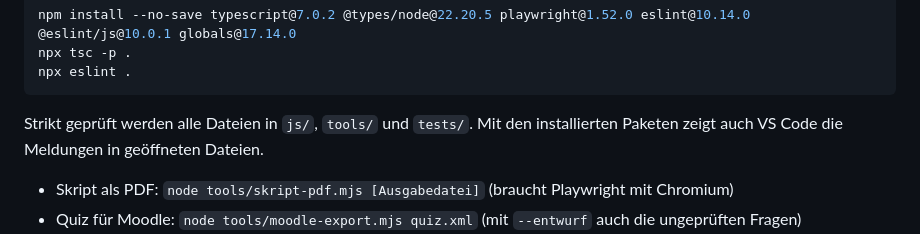
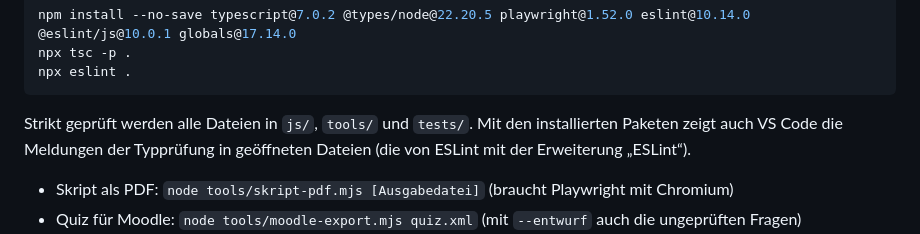
Before and after one commit to manganite/plane-groups, a Markdown page: README.md, the part around the change. GitHub-like rendering.

Commit message:
README: VS Code zeigt ESLint-Meldungen mit der Erweiterung „ESLint“ (Befund aus dem Review)
Co-Authored-By: Claude Opus 5.5 <noreply@anthropic.com>
Claude-Session: https://claude.ai/code/session_01L8SY95qXLC7GhHSFkYvLXR

````diff
--- a/README.md
+++ b/README.md
@@ -189,7 +189,7 @@ npx tsc -p .
 npx eslint .
 ```
 
-Strikt geprüft werden alle Dateien in `js/`, `tools/` und `tests/`. Mit den installierten Paketen zeigt auch VS Code die Meldungen in geöffneten Dateien.
+Strikt geprüft werden alle Dateien in `js/`, `tools/` und `tests/`. Mit den installierten Paketen zeigt auch VS Code die Meldungen der Typprüfung in geöffneten Dateien (die von ESLint mit der Erweiterung „ESLint“).
 
 - Skript als PDF: `node tools/skript-pdf.mjs [Ausgabedatei]` (braucht Playwright mit Chromium)
 - Quiz für Moodle: `node tools/moodle-export.mjs quiz.xml` (mit `--entwurf` auch die ungeprüften Fragen)
````
